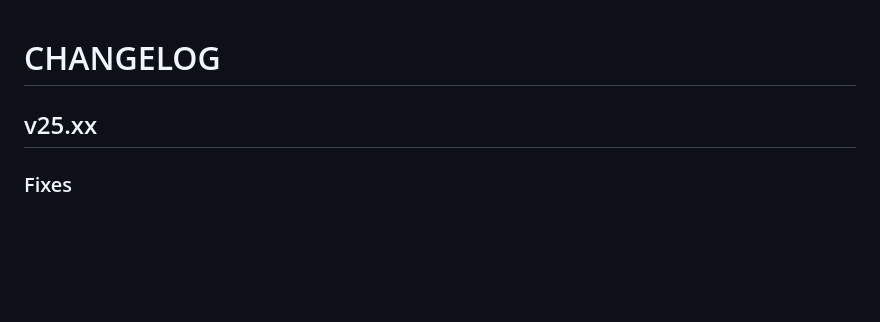
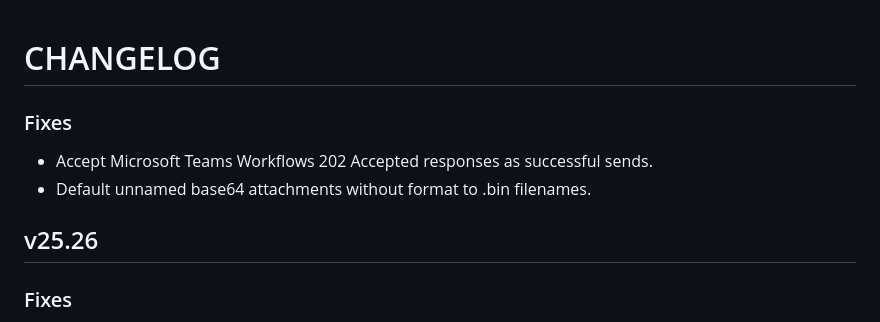
Before and after one commit to TeskaLabs/asab-iris, a Markdown page: CHANGELOG.md, the part around the change. Rendered like a GitHub page; blank space fills up the shorter version.

Commit message:
Update changelog

```diff
--- a/CHANGELOG.md
+++ b/CHANGELOG.md
@@ -1,8 +1,11 @@
 # CHANGELOG
 
+### Fixes
+- Accept Microsoft Teams Workflows 202 Accepted responses as successful sends.
+- Default unnamed base64 attachments without format to .bin filenames.
 
 
-## v25.xx
+## v25.26
 
 ### Fixes
 - Use vendored kazoo for persistent watcher support (#135 v26.16-alpha3)
```
